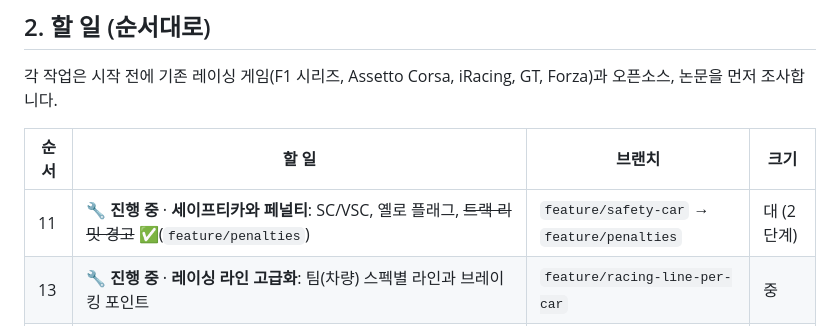
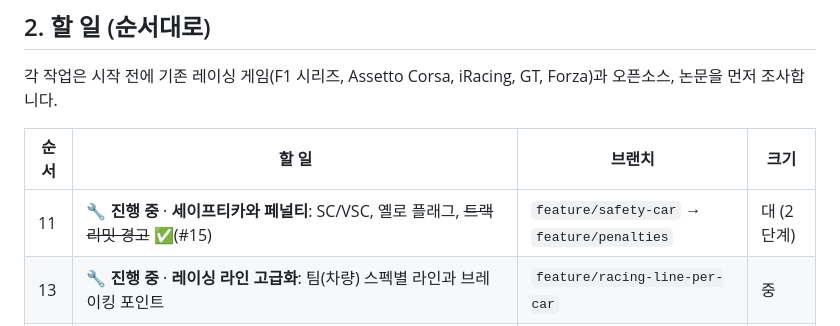
Before and after one commit to jngbnss/f1, a Markdown page: docs/브랜치전략할일.md, the part around the change. GitHub-like rendering.

```diff
--- a/docs/브랜치전략할일.md
+++ b/docs/브랜치전략할일.md
@@ -45,7 +45,7 @@
 
 | 순서 | 할 일 | 브랜치 | 크기 |
 |---|---|---|---|
-| 11 | 🔧 **진행 중** · **세이프티카와 페널티**: SC/VSC, 옐로 플래그, ~~트랙 리밋 경고~~ ✅(`feature/penalties`) | `feature/safety-car` → `feature/penalties` | 대 (2단계) |
+| 11 | 🔧 **진행 중** · **세이프티카와 페널티**: SC/VSC, 옐로 플래그, ~~트랙 리밋 경고~~ ✅(#15) | `feature/safety-car` → `feature/penalties` | 대 (2단계) |
 | 13 | 🔧 **진행 중** · **레이싱 라인 고급화**: 팀(차량) 스펙별 라인과 브레이킹 포인트 | `feature/racing-line-per-car` | 중 |
 | 14 | ✅ **완료** · **팀 라디오(엔지니어 조언)**: 브레이크 시점, 타이어 교체 권유 등. 설정: 라디오 켜기/끄기, 라디오·엔진 볼륨 따로, 음성 언어(한국어/영어), 자막 켜기/끄기 | `feature/team-radio` → `feature/audio-settings` | 대 (2단계) |
 | 15 | **2026 캘린더 전 서킷 추가**: 24개 전부 완료 ✅. 서킷마다 브랜치 하나. `C:\f1-circuits` worktree에서 진행. 남은 7곳은 OSM으로 새로 만듦(`scripts/build-osm-circuit.ts`) | `content/<서킷이름>` (서킷마다) | 대 (서킷 20개) |
```
Also changed, not shown: docs/TODO.md (+1 -1 lines).
